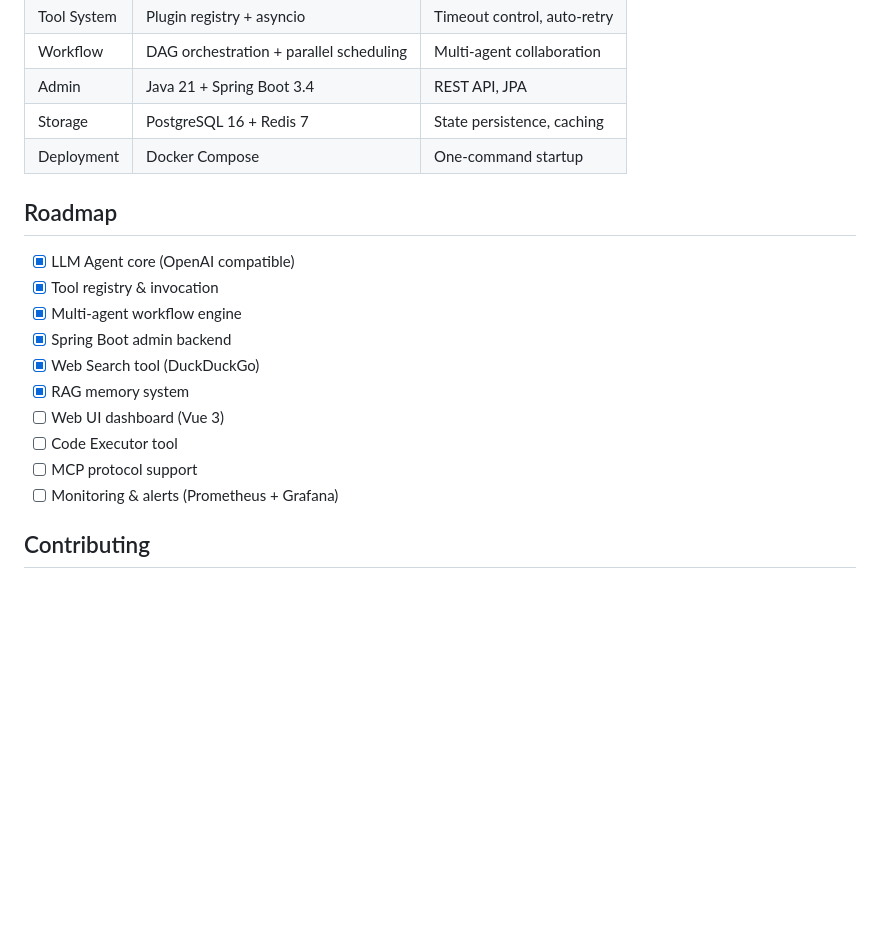
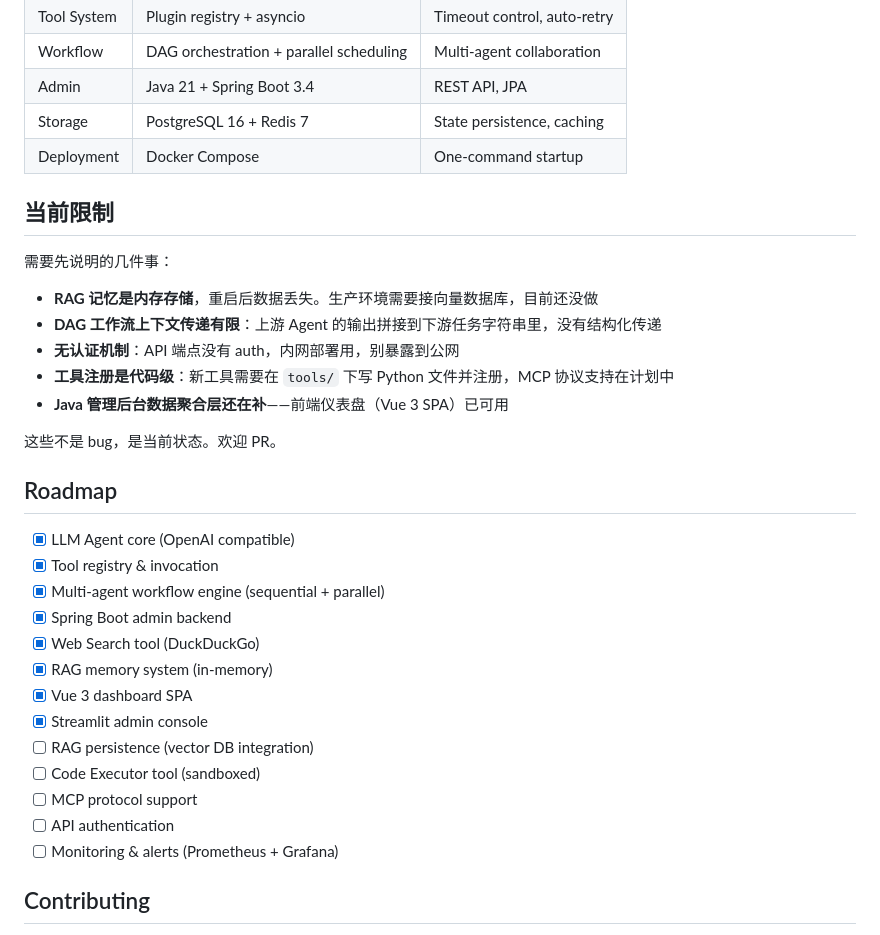
Before and after one commit to JING04-PRODUCER/promptslim, a Markdown page: README.md, the part around one of its changes. GitHub-like rendering; blank space fills up the shorter version.

```diff
--- a/README.md
+++ b/README.md
@@ -251,17 +210,32 @@ curl -X POST http://localhost:8000/api/memory/recall \
 | Storage | PostgreSQL 16 + Redis 7 | State persistence, caching |
 | Deployment | Docker Compose | One-command startup |
 
+## 当前限制
+
+需要先说明的几件事：
+
+- **RAG 记忆是内存存储**，重启后数据丢失。生产环境需要接向量数据库，目前还没做
+- **DAG 工作流上下文传递有限**：上游 Agent 的输出拼接到下游任务字符串里，没有结构化传递
+- **无认证机制**：API 端点没有 auth，内网部署用，别暴露到公网
+- **工具注册是代码级**：新工具需要在 `tools/` 下写 Python 文件并注册，MCP 协议支持在计划中
+- **Java 管理后台数据聚合层还在补**——前端仪表盘（Vue 3 SPA）已可用
+
+这些不是 bug，是当前状态。欢迎 PR。
+
 ## Roadmap
 
 - [x] LLM Agent core (OpenAI compatible)
 - [x] Tool registry & invocation
-- [x] Multi-agent workflow engine
+- [x] Multi-agent workflow engine (sequential + parallel)
 - [x] Spring Boot admin backend
 - [x] Web Search tool (DuckDuckGo)
-- [x] RAG memory system
-- [ ] Web UI dashboard (Vue 3)
-- [ ] Code Executor tool
+- [x] RAG memory system (in-memory)
+- [x] Vue 3 dashboard SPA
+- [x] Streamlit admin console
+- [ ] RAG persistence (vector DB integration)
+- [ ] Code Executor tool (sandboxed)
 - [ ] MCP protocol support
+- [ ] API authentication
 - [ ] Monitoring & alerts (Prometheus + Grafana)
 
 ## Contributing
```
Also changed, not shown: other parts of README.md (+12 -53 lines).
